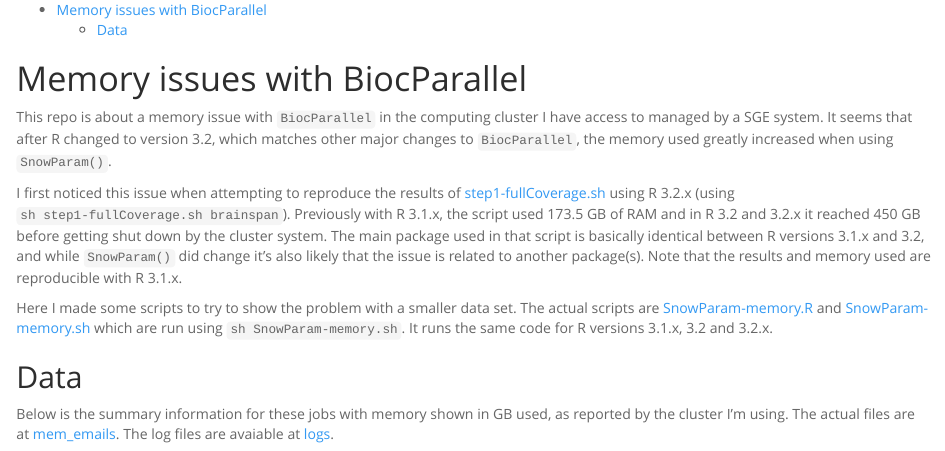
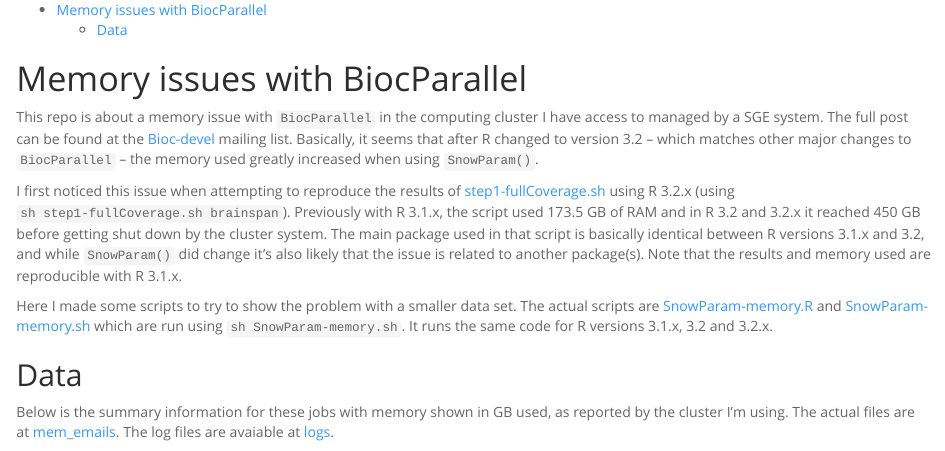
Before and after one commit to lcolladotor/SnowParam-memory, an R Markdown document (index.Rmd): the page in a window 1100 px wide, from its top. Rendered offline with R 4.5, knitr and Pandoc, with nearby package versions.

Commit message:
Add link to Bioc-devel mailing list

```diff
--- a/index.Rmd
+++ b/index.Rmd
@@ -11,7 +11,7 @@ output:
 Memory issues with BiocParallel
 =====
 
-This repo is about a memory issue with `BiocParallel` in the computing cluster I have access to managed by a SGE system. It seems that after R changed to version 3.2, which matches other major changes to `BiocParallel`, the memory used greatly increased when using `SnowParam()`.
+This repo is about a memory issue with `BiocParallel` in the computing cluster I have access to managed by a SGE system. The full post can be found at the [Bioc-devel](https://stat.ethz.ch/pipermail/bioc-devel/2015-July/007788.html) mailing list. Basically, it seems that after R changed to version 3.2 -- which matches other major changes to `BiocParallel` -- the memory used greatly increased when using `SnowParam()`.
 
 I first noticed this issue when attempting to reproduce the results of [step1-fullCoverage.sh](https://github.com/leekgroup/derSoftware/blob/gh-pages/step1-fullCoverage.sh) using R 3.2.x (using `sh step1-fullCoverage.sh brainspan`). Previously with R 3.1.x, the script used 173.5 GB of RAM and in R 3.2 and 3.2.x it reached 450 GB before getting shut down by the cluster system. The main package used in that script is basically identical between R versions 3.1.x and 3.2, and while `SnowParam()` did change it's also likely that the issue is related to another package(s). Note that the results and memory used are reproducible with R 3.1.x.
 
```
Also changed, not shown: index.html.
